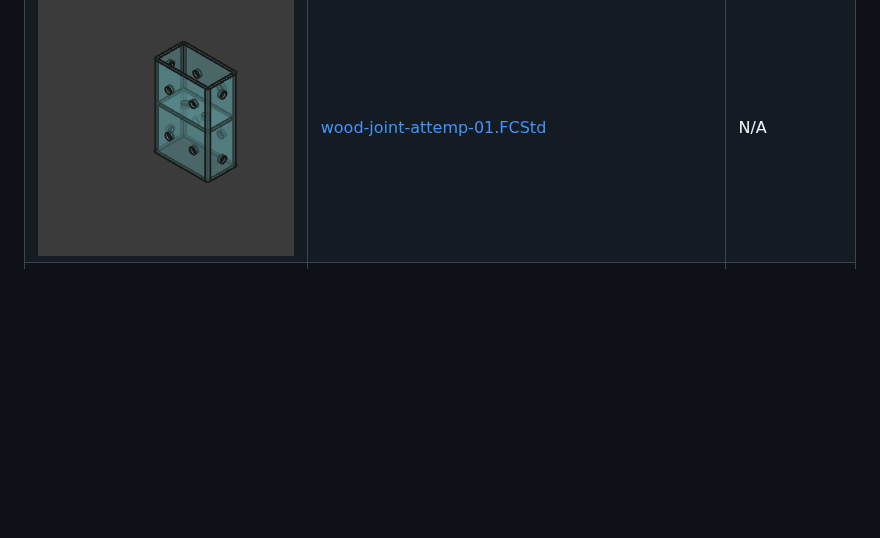
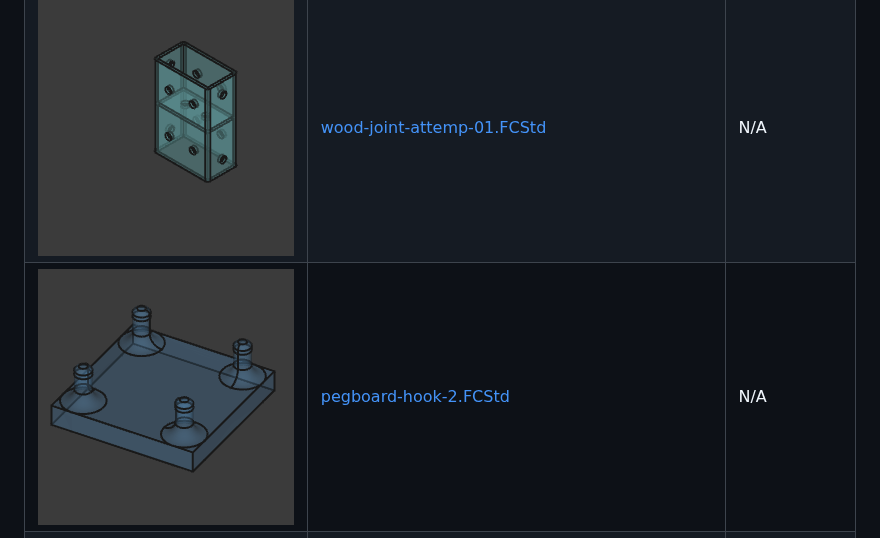
Before and after one commit to thiagosanches/my-freecad-files, a Markdown page: README.md, the part around the change. Rendered like a GitHub page; pictures changed too: thumbnails/pegboard-hook-2.FCStd_thumb.png (added); blank space fills up the shorter version.

Commit message:
docs: auto-update FreeCAD table

```diff
--- a/README.md
+++ b/README.md
@@ -9,6 +9,7 @@ As a beginner, I've been using FreeCAD to create and build various projects. Her
 | ![image](./thumbnails/jig-for-camera-90-tracing-pictures.FCStd_thumb.png) | [jig-for-camera-90-tracing-pictures.FCStd](./jig-for-camera-90-tracing-pictures.FCStd) | N/A |
 | ![image](./thumbnails/rpi-zero-camera-holder.FCStd_thumb.png) | [rpi-zero-camera-holder.FCStd](./rpi-zero-camera-holder.FCStd) | N/A |
 | ![image](./thumbnails/wood-joint-attemp-01.FCStd_thumb.png) | [wood-joint-attemp-01.FCStd](./wood-joint-attemp-01.FCStd) | N/A |
+| ![image](./thumbnails/pegboard-hook-2.FCStd_thumb.png) | [pegboard-hook-2.FCStd](./pegboard-hook-2.FCStd) | N/A |
 | ![image](./thumbnails/parametric-wood-joint.FCStd_thumb.png) | [parametric-wood-joint.FCStd](./parametric-wood-joint.FCStd) | N/A |
 | ![image](./thumbnails/angle-bracket-2.FCStd_thumb.png) | [angle-bracket-2.FCStd](./angle-bracket-2.FCStd) | N/A |
 | ![image](./thumbnails/esp32-c3-round-display-beamsplitter-cube.FCStd_thumb.png) | [esp32-c3-round-display-beamsplitter-cube.FCStd](./esp32-c3-round-display-beamsplitter-cube.FCStd) | N/A |
```
